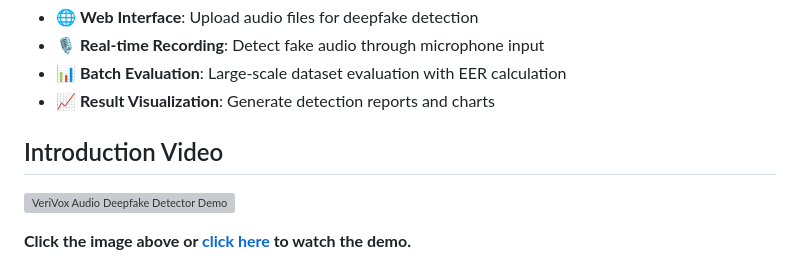
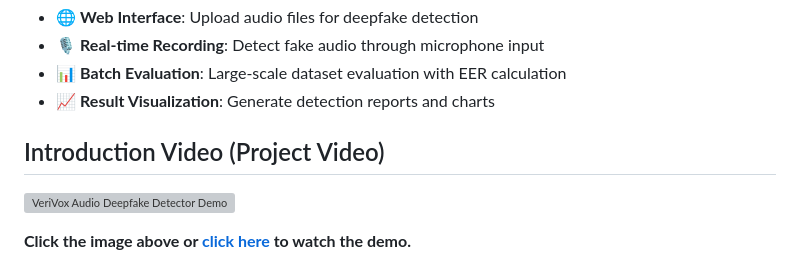
Before and after one commit to s350fgroup25/FYP_VeriVox_Audio_Deepfake_Detector, a Markdown page: README.md, the part around the change. Drawn GitHub-style; grey boxes are pictures that could not be loaded.

```diff
--- a/README.md
+++ b/README.md
@@ -13,7 +13,7 @@ This project implements an **audio deepfake detection system** capable of identi
 - 📊 **Batch Evaluation**: Large-scale dataset evaluation with EER calculation
 - 📈 **Result Visualization**: Generate detection reports and charts
 
-## Introduction Video
+## Introduction Video (Project Video)
 [![VeriVox Audio Deepfake Detector Demo](https://img.youtube.com/vi/svC8c3vcg5Y/0.jpg)](https://youtu.be/svC8c3vcg5Y)
 
 **Click the image above or [click here](https://youtu.be/svC8c3vcg5Y) to watch the demo.**
```
